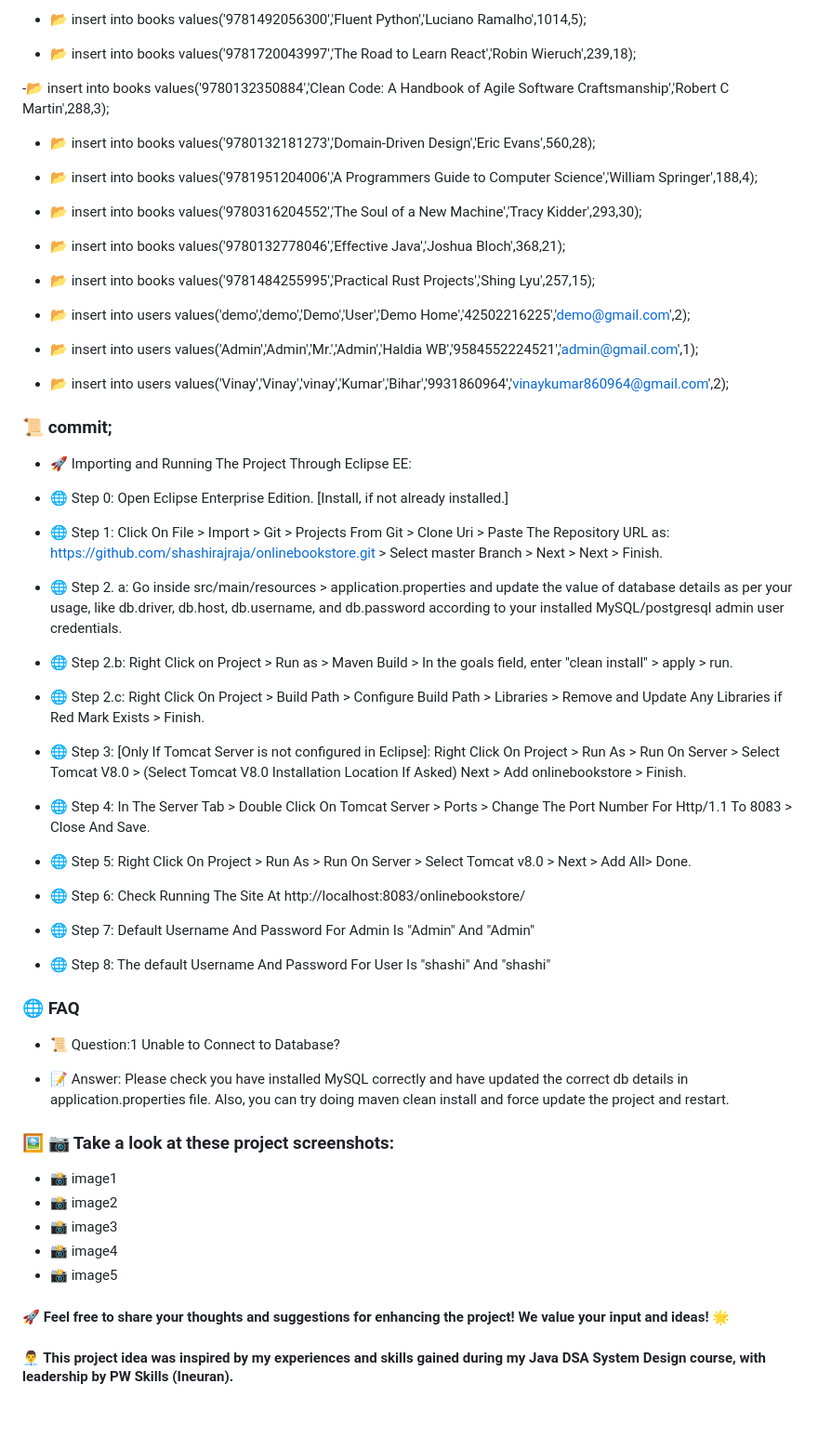
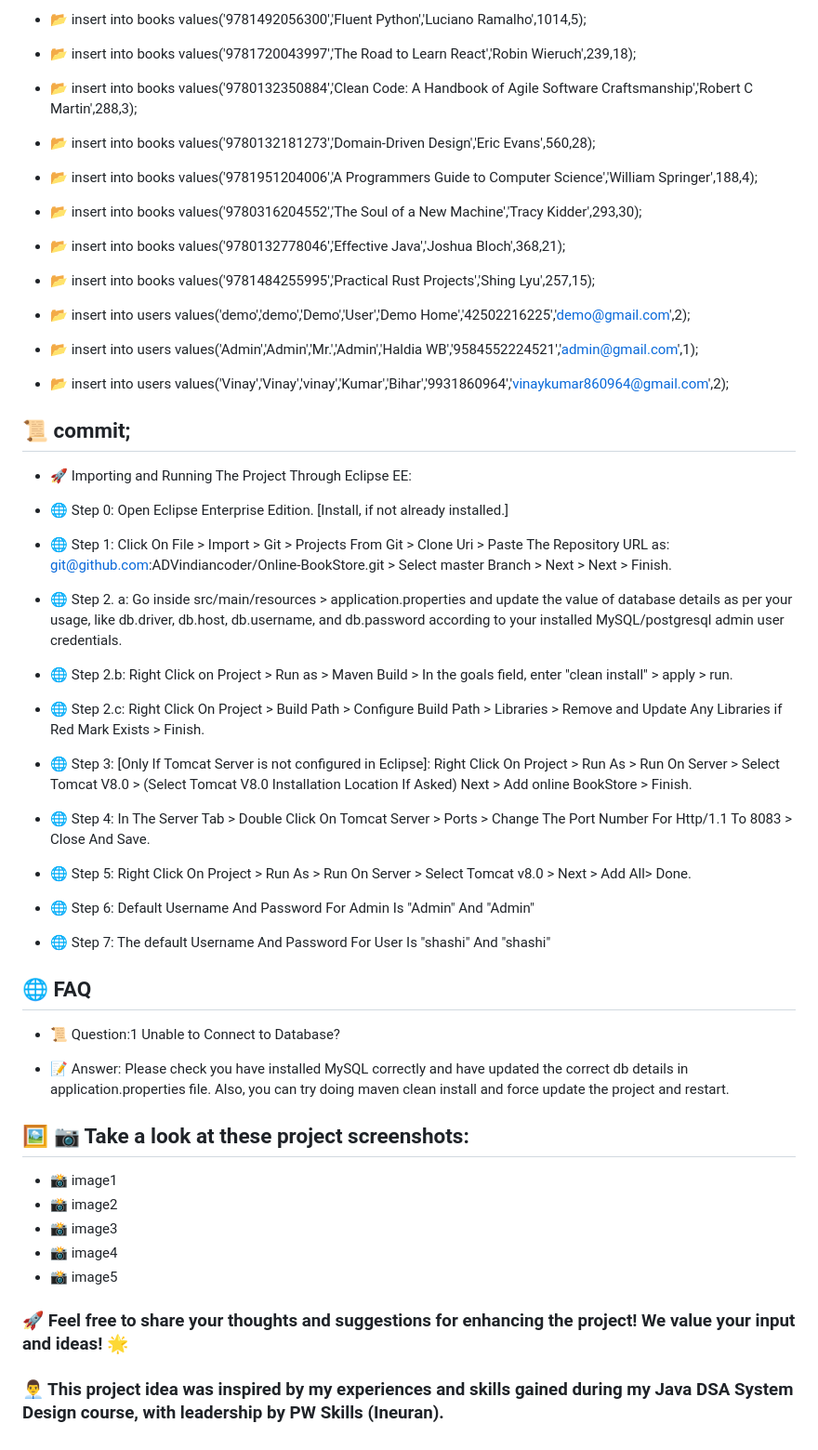
Before and after one commit to Vinaykumarmahato/Online-BookStore, a Markdown page: README.md, the part around one of its changes. Shown at 93% size. Rendered like a GitHub page; blank space fills up the shorter version.

```diff
--- a/README.md
+++ b/README.md
@@ -87,8 +87,7 @@
 - 📂 insert into books values('9781492056300','Fluent Python','Luciano Ramalho',1014,5);
 
 - 📂 insert into books values('9781720043997','The Road to Learn React','Robin Wieruch',239,18);
-
- -📂 insert into books values('9780132350884','Clean Code: A Handbook of Agile Software Craftsmanship','Robert C Martin',288,3);
+- 📂 insert into books values('9780132350884','Clean Code: A Handbook of Agile Software Craftsmanship','Robert C Martin',288,3);
 
 - 📂 insert into books values('9780132181273','Domain-Driven Design','Eric Evans',560,28);
 
@@ -106,11 +105,11 @@
 
 - 📂 insert into users values('Vinay','Vinay','vinay','Kumar','Bihar','9931860964','vinaykumar860964@gmail.com',2);
 
-### 📜 commit;
+## 📜 commit;
 - 🚀 Importing and Running The Project Through Eclipse EE:
 - 🌐 Step 0: Open Eclipse Enterprise Edition. [Install, if not already installed.]
 
-- 🌐 Step 1: Click On File > Import > Git > Projects From Git > Clone Uri > Paste The Repository URL as: https://github.com/shashirajraja/onlinebookstore.git > Select master Branch > Next > Next > Finish.
+- 🌐 Step 1: Click On File > Import > Git > Projects From Git > Clone Uri > Paste The Repository URL as: git@github.com:ADVindiancoder/Online-BookStore.git > Select master Branch > Next > Next > Finish.
 
 - 🌐 Step 2. a: Go inside src/main/resources > application.properties and update the value of database details as per your usage, like db.driver, db.host, db.username, and db.password according to your installed MySQL/postgresql admin user credentials.
 
@@ -118,30 +117,29 @@
 
 - 🌐 Step 2.c: Right Click On Project > Build Path > Configure Build Path > Libraries > Remove and Update Any Libraries if Red Mark Exists > Finish.
 
-- 🌐 Step 3: [Only If Tomcat Server is not configured in Eclipse]: Right Click On Project > Run As > Run On Server > Select Tomcat V8.0 > (Select Tomcat V8.0 Installation Location If Asked) Next > Add onlinebookstore > Finish.
+- 🌐 Step 3: [Only If Tomcat Server is not configured in Eclipse]: Right Click On Project > Run As > Run On Server > Select Tomcat V8.0 > (Select Tomcat V8.0 Installation Location If Asked) Next > Add online BookStore > Finish.
 
 - 🌐 Step 4: In The Server Tab > Double Click On Tomcat Server > Ports > Change The Port Number For Http/1.1 To 8083 > Close And Save.
 
 - 🌐 Step 5: Right Click On Project > Run As > Run On Server > Select Tomcat v8.0 > Next > Add All> Done.
 
-- 🌐 Step 6: Check Running The Site At http://localhost:8083/onlinebookstore/
 
-- 🌐 Step 7: Default Username And Password For Admin Is "Admin" And "Admin"
+- 🌐 Step 6: Default Username And Password For Admin Is "Admin" And "Admin"
 
-- 🌐 Step 8: The default Username And Password For User Is "shashi" And "shashi"
-### 🌐 FAQ
+- 🌐 Step 7: The default Username And Password For User Is "shashi" And "shashi"
+## 🌐 FAQ
 - 📜 Question:1 Unable to Connect to Database?
 
 - 📝 Answer: Please check you have installed MySQL correctly and have updated the correct db details in application.properties file. Also, you can try doing maven clean install and force update the project and restart.
 
 
-### 🖼️ 📷 Take a look at these project screenshots:
+## 🖼️ 📷 Take a look at these project screenshots:
 
 - 📸 image1
 - 📸 image2
 - 📸 image3
 - 📸 image4
 - 📸 image5
-#### 🚀 Feel free to share your thoughts and suggestions for enhancing the project! We value your input and ideas! 🌟
+### 🚀 Feel free to share your thoughts and suggestions for enhancing the project! We value your input and ideas! 🌟
 
-#### 👨‍💼 This project idea was inspired by my experiences and skills gained during my Java DSA System Design course, with leadership by PW Skills (Ineuran).
+### 👨‍💼 This project idea was inspired by my experiences and skills gained during my Java DSA System Design course, with leadership by PW Skills (Ineuran).
```
Also changed, not shown: other parts of README.md (+10 -10 lines).
